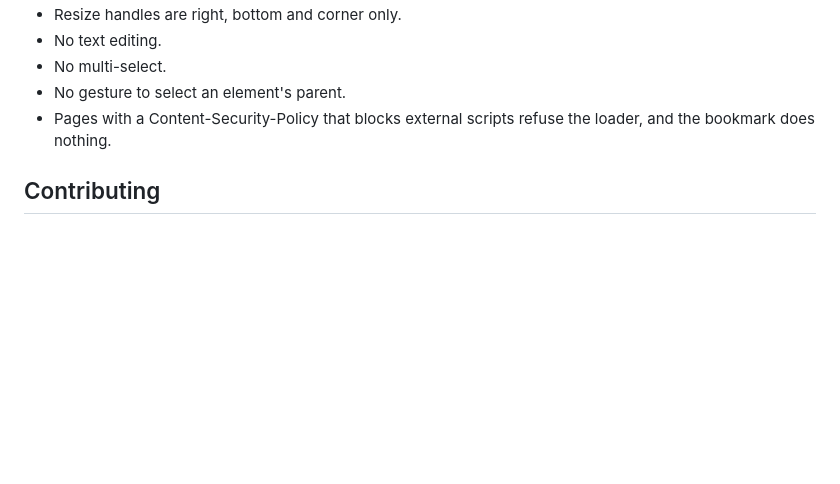
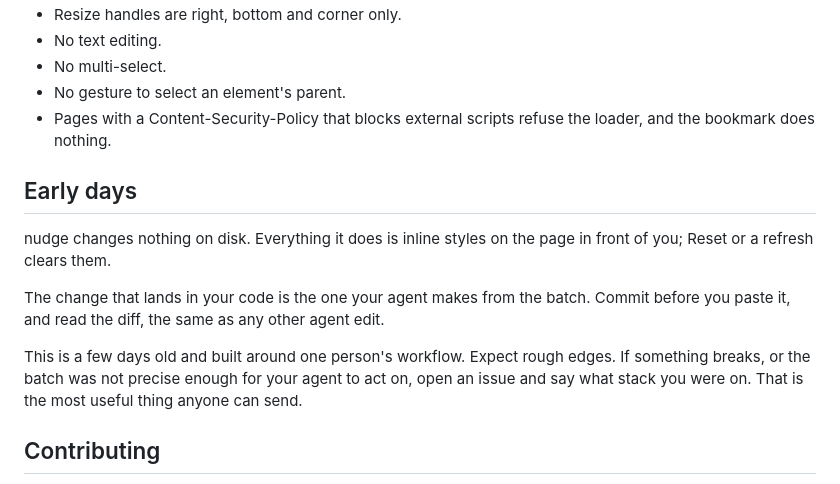
Before and after one commit to g1d30nB/nudge, a Markdown page: README.md, the part around the change. GitHub-like rendering; blank space fills up the shorter version.

Commit message:
README: add Early days section

```diff
--- a/README.md
+++ b/README.md
@@ -101,6 +101,14 @@ Images, video, canvas, SVG and iframes have an intrinsic shape. Resize one off i
 - No gesture to select an element's parent.
 - Pages with a Content-Security-Policy that blocks external scripts refuse the loader, and the bookmark does nothing.
 
+## Early days
+
+nudge changes nothing on disk. Everything it does is inline styles on the page in front of you; Reset or a refresh clears them.
+
+The change that lands in your code is the one your agent makes from the batch. Commit before you paste it, and read the diff, the same as any other agent edit.
+
+This is a few days old and built around one person's workflow. Expect rough edges. If something breaks, or the batch was not precise enough for your agent to act on, open an issue and say what stack you were on. That is the most useful thing anyone can send.
+
 ## Contributing
 
 Suggestions and pull requests are welcome. [Open issues](https://github.com/g1d30nB/nudge/issues) list the known gaps, and some are marked as good first issues.
```
